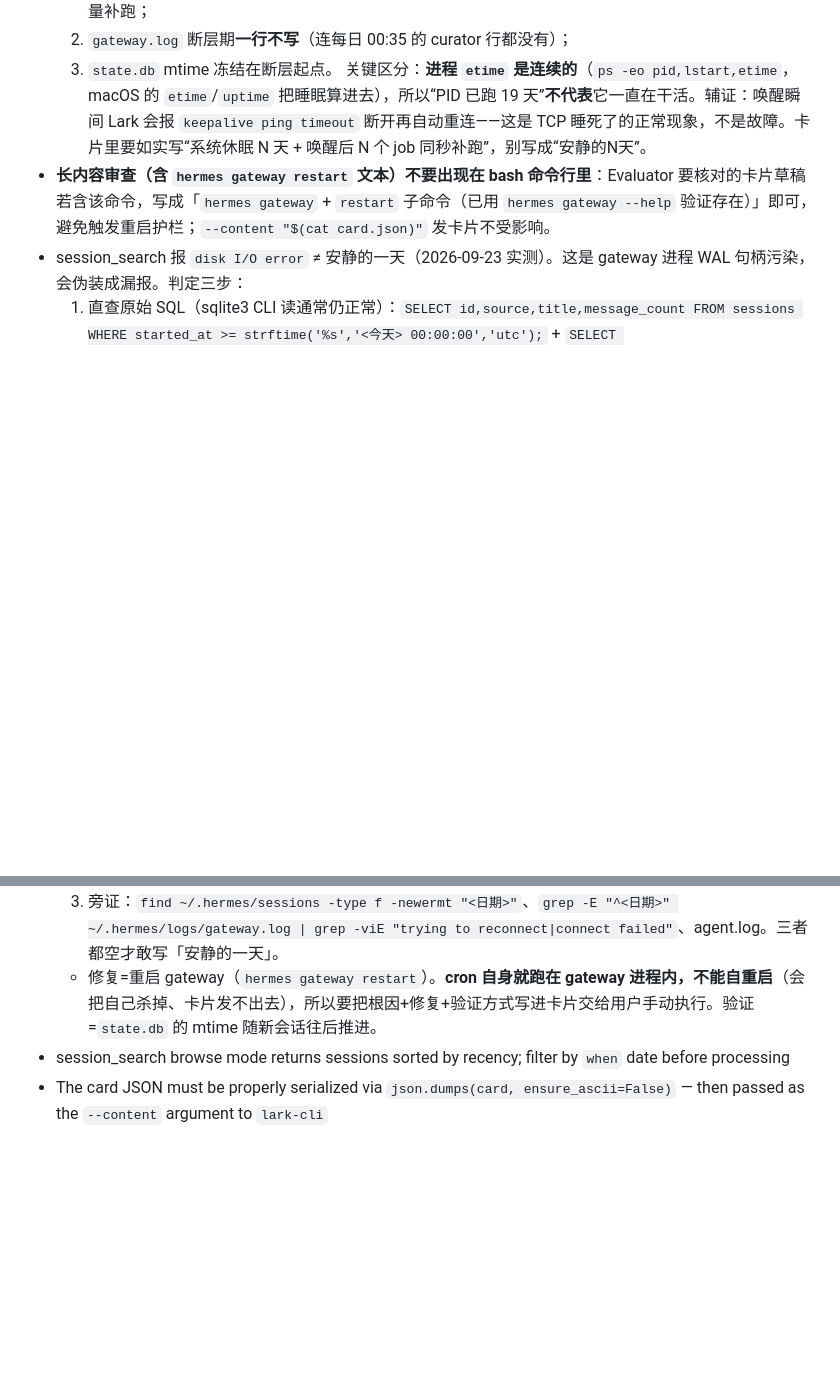
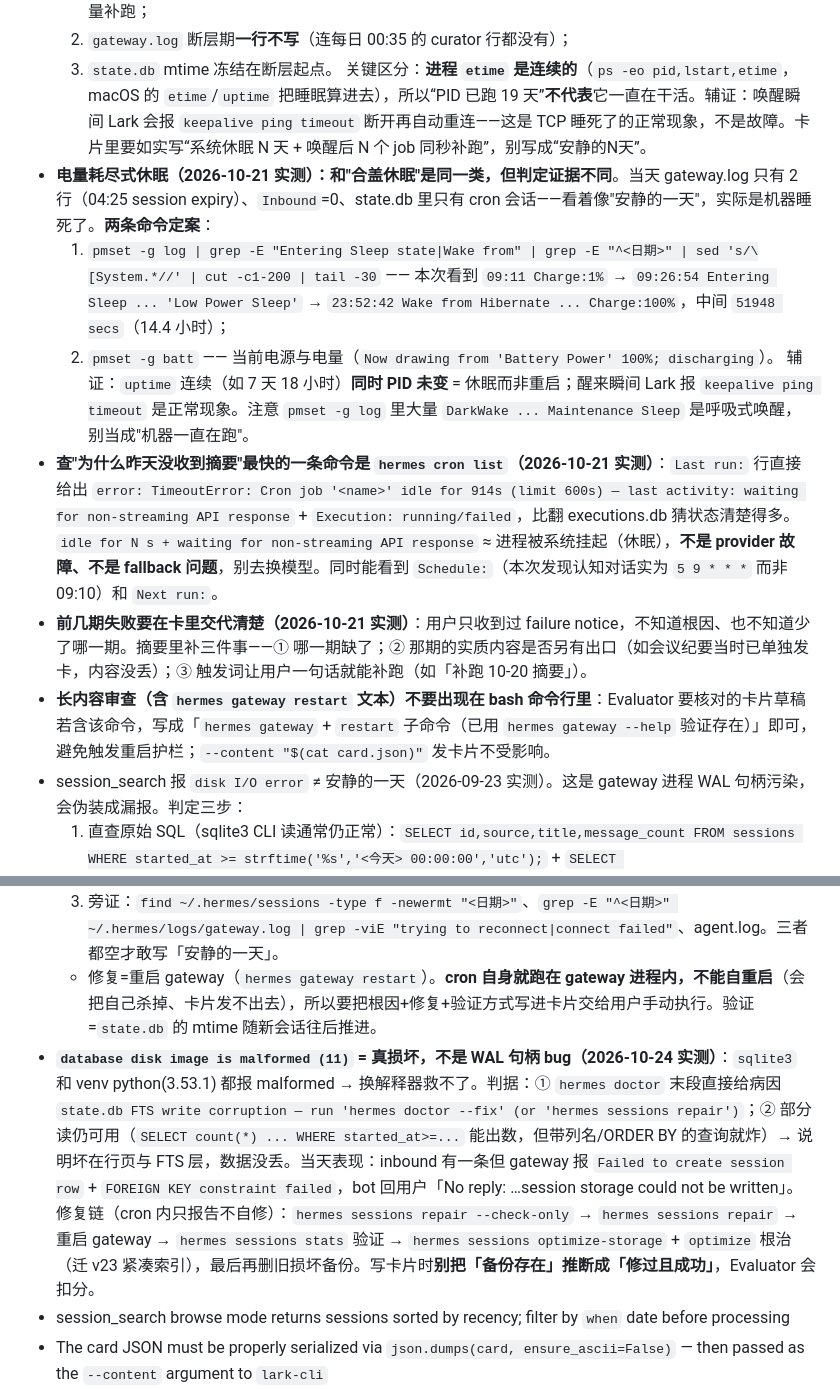
Before and after one commit to kitsiu1211-stack/hermes-skills, a Markdown page: daily-session-summary/SKILL.md, 2 parts joined by grey strips. GitHub-like rendering; blank space fills up the shorter version.

Commit message:
双周同步 更新: daily-session-summary (1 files)

```diff
--- a/daily-session-summary/SKILL.md
+++ b/daily-session-summary/SKILL.md
@@ -113,12 +113,19 @@ If no substantive conversations happened today, send a brief note:
   2. `gateway.log` 断层期**一行不写**（连每日 00:35 的 curator 行都没有）；
   3. `state.db` mtime 冻结在断层起点。
   关键区分：**进程 `etime` 是连续的**（`ps -eo pid,lstart,etime`，macOS 的 `etime`/`uptime` 把睡眠算进去），所以“PID 已跑 19 天”**不代表**它一直在干活。辅证：唤醒瞬间 Lark 会报 `keepalive ping timeout` 断开再自动重连——这是 TCP 睡死了的正常现象，不是故障。卡片里要如实写“系统休眠 N 天 + 唤醒后 N 个 job 同秒补跑”，别写成“安静的N天”。
+- **电量耗尽式休眠（2026-10-21 实测）：和"合盖休眠"是同一类，但判定证据不同**。当天 gateway.log 只有 2 行（04:25 session expiry）、`Inbound`=0、state.db 里只有 cron 会话——看着像"安静的一天"，实际是机器睡死了。**两条命令定案**：
+  1. `pmset -g log | grep -E "Entering Sleep state|Wake from" | grep -E "^<日期>" | sed 's/\[System.*//' | cut -c1-200 | tail -30` —— 本次看到 `09:11 Charge:1%` → `09:26:54 Entering Sleep ... 'Low Power Sleep'` → `23:52:42 Wake from Hibernate ... Charge:100%`，中间 `51948 secs`（14.4 小时）；
+  2. `pmset -g batt` —— 当前电源与电量（`Now drawing from 'Battery Power' 100%; discharging`）。
+  辅证：`uptime` 连续（如 7 天 18 小时）**同时 PID 未变** = 休眠而非重启；醒来瞬间 Lark 报 `keepalive ping timeout` 是正常现象。注意 `pmset -g log` 里大量 `DarkWake ... Maintenance Sleep` 是呼吸式唤醒，别当成"机器一直在跑"。
+- **查"为什么昨天没收到摘要"最快的一条命令是 `hermes cron list`（2026-10-21 实测）**：`Last run:` 行直接给出 `error: TimeoutError: Cron job '<name>' idle for 914s (limit 600s) — last activity: waiting for non-streaming API response` + `Execution: running/failed`，比翻 executions.db 猜状态清楚得多。`idle for N s + waiting for non-streaming API response` ≈ 进程被系统挂起（休眠），**不是 provider 故障、不是 fallback 问题**，别去换模型。同时能看到 `Schedule:`（本次发现认知对话实为 `5 9 * * *` 而非 09:10）和 `Next run:`。
+- **前几期失败要在卡里交代清楚（2026-10-21 实测）**：用户只收到过 failure notice，不知道根因、也不知道少了哪一期。摘要里补三件事——① 哪一期缺了；② 那期的实质内容是否另有出口（如会议纪要当时已单独发卡，内容没丢）；③ 触发词让用户一句话就能补跑（如「补跑 10-20 摘要」）。
 - **长内容审查（含 `hermes gateway restart` 文本）不要出现在 bash 命令行里**：Evaluator 要核对的卡片草稿若含该命令，写成「`hermes gateway` + `restart` 子命令（已用 `hermes gateway --help` 验证存在）」即可，避免触发重启护栏；`--content "$(cat card.json)"` 发卡片不受影响。
 - session_search 报 `disk I/O error` ≠ 安静的一天（2026-09-23 实测）。这是 gateway 进程 WAL 句柄污染，会伪装成漏报。判定三步：
   1. 直查原始 SQL（sqlite3 CLI 读通常仍正常）：`SELECT id,source,title,message_count FROM sessions WHERE started_at >= strftime('%s','<今天> 00:00:00','utc');` + `SELECT date(timestamp,'unixepoch','localtime'), count(*) FROM messages GROUP BY 1 ORDER BY 1 DESC LIMIT 5;`（注意 messages 的时间列是 `timestamp`，不是 `created_at`）
   2. 对比 WAL：`lsof -p <hermes主进程PID> | grep state.db` 看进程持有的 `state.db-wal` 大小，再 `ls -la ~/.hermes/state.db-wal` 看磁盘。**进程持有 MB 级 -wal 而磁盘是 0 字节 = WAL/shm 不一致**，该进程所有查询都会报 I/O error，且 state.db 停止写入（mtime 卡在某天）。`PRAGMA integrity_check` 会是 ok —— 文件没坏，坏的是活进程的句柄。
   3. 旁证：`find ~/.hermes/sessions -type f -newermt "<日期>"`、`grep -E "^<日期>" ~/.hermes/logs/gateway.log | grep -viE "trying to reconnect|connect failed"`、agent.log。三者都空才敢写「安静的一天」。
   - 修复=重启 gateway（`hermes gateway restart`）。**cron 自身就跑在 gateway 进程内，不能自重启**（会把自己杀掉、卡片发不出去），所以要把根因+修复+验证方式写进卡片交给用户手动执行。验证=`state.db` 的 mtime 随新会话往后推进。
+- **`database disk image is malformed (11)` = 真损坏，不是 WAL 句柄 bug（2026-10-24 实测）**：`sqlite3` 和 venv python(3.53.1) 都报 malformed → 换解释器救不了。判据：① `hermes doctor` 末段直接给病因 `state.db FTS write corruption — run 'hermes doctor --fix' (or 'hermes sessions repair')`；② 部分读仍可用（`SELECT count(*) ... WHERE started_at>=...` 能出数，但带列名/ORDER BY 的查询就炸）→ 说明坏在行页与 FTS 层，数据没丢。当天表现：inbound 有一条但 gateway 报 `Failed to create session row` + `FOREIGN KEY constraint failed`，bot 回用户「No reply: …session storage could not be written」。修复链（cron 内只报告不自修）：`hermes sessions repair --check-only` → `hermes sessions repair` → 重启 gateway → `hermes sessions stats` 验证 → `hermes sessions optimize-storage` + `optimize` 根治（迁 v23 紧凑索引），最后再删旧损坏备份。写卡片时**别把「备份存在」推断成「修过且成功」**，Evaluator 会扣分。
 - session_search browse mode returns sessions sorted by recency; filter by `when` date before processing
 - The card JSON must be properly serialized via `json.dumps(card, ensure_ascii=False)` — then passed as the `--content` argument to `lark-cli`
 - Don't include every tiny interaction — only substantive discussions matter
```
